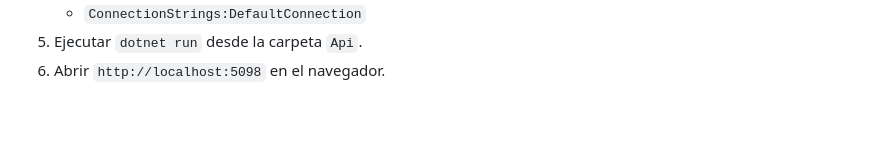
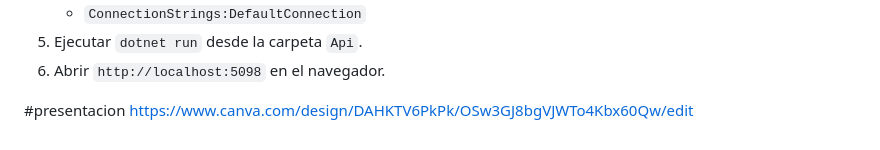
Before and after one commit to spostre/AuthGoogleTest, a Markdown page: README.md, the part around the change. GitHub-like rendering; blank space fills up the shorter version.

Commit message:
Add presentation link to README
Added a presentation link to the README.

```diff
--- a/README.md
+++ b/README.md
@@ -199,3 +199,6 @@ El frontend reside en `/Client` y es servido directamente por la API de .NET. Es
    - `ConnectionStrings:DefaultConnection`
 5. Ejecutar `dotnet run` desde la carpeta `Api`.
 6. Abrir `http://localhost:5098` en el navegador.
+
+#presentacion
+https://www.canva.com/design/DAHKTV6PkPk/OSw3GJ8bgVJWTo4Kbx60Qw/edit
```
